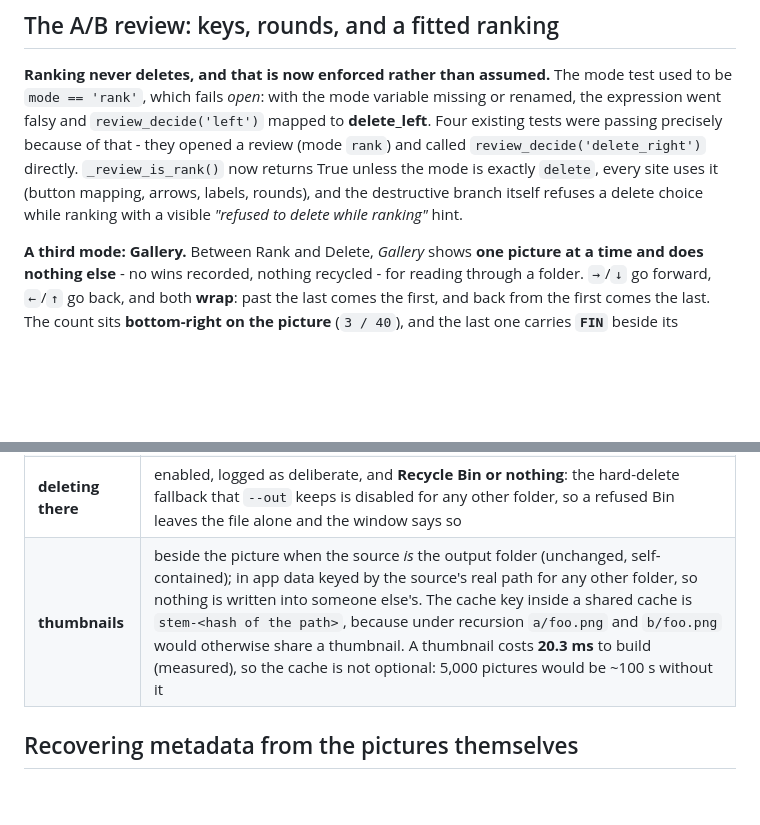
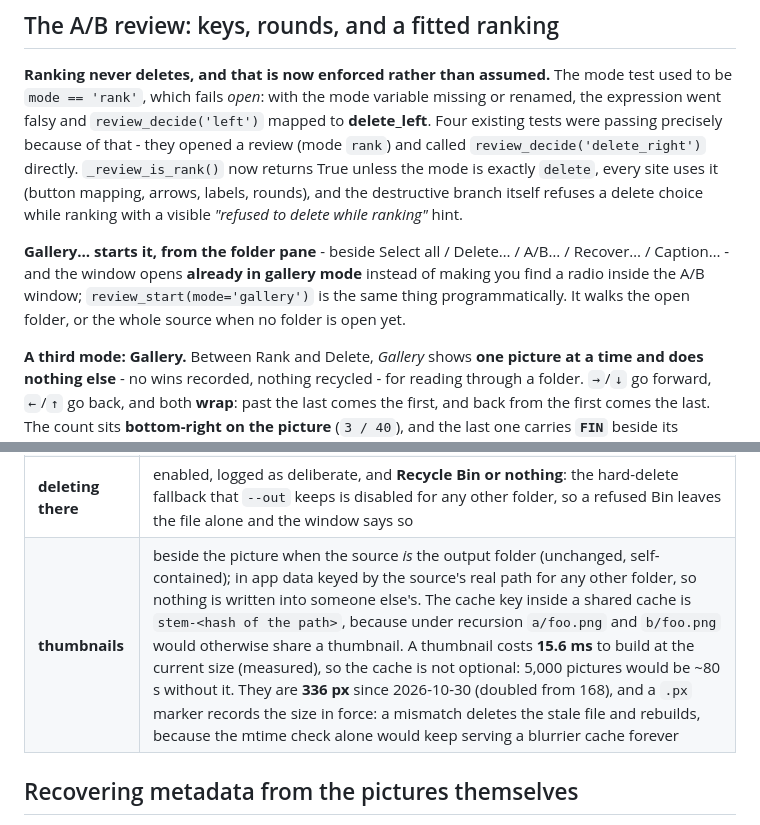
Before and after one commit to kevinelong/diagram-bench, a Markdown page: README.md, 2 parts joined by grey strips. GitHub-like rendering; blank space fills up the shorter version.

Commit message:
Docs: thumbnails are 336 px now, and Gallery… is the entry point
The previous commit shipped both changes but its README edit aborted halfway, so the docs still said 168 px and still
described gallery mode as a radio inside the A/B window. Corrected: 336 px with the .px marker and the 15.6 ms build
cost, and a line saying Gallery… in the pane opens the walk directly.

```diff
--- a/README.md
+++ b/README.md
@@ -576,6 +576,10 @@ fails *open*: with the mode variable missing or renamed, the expression went fal
 site uses it (button mapping, arrows, labels, rounds), and the destructive branch itself refuses a delete choice while
 ranking with a visible *"refused to delete while ranking"* hint.
 
+**Gallery… starts it, from the folder pane** - beside Select all / Delete… / A/B… / Recover… / Caption… - and the window
+opens **already in gallery mode** instead of making you find a radio inside the A/B window; `review_start(mode='gallery')`
+is the same thing programmatically. It walks the open folder, or the whole source when no folder is open yet.
+
 **A third mode: Gallery.** Between Rank and Delete, *Gallery* shows **one picture at a time and does nothing else** - no
 wins recorded, nothing recycled - for reading through a folder. `→`/`↓` go forward, `←`/`↑` go back, and both **wrap**: past
 the last comes the first, and back from the first comes the last. The count sits **bottom-right on the picture** (`3 / 40`),
@@ -704,7 +708,7 @@ another pipeline can be browsed, categorised, reviewed and captioned without any
 | **unfiled** | pictures with no prompt get their own bucket, because they can never be in a prompt folder and were otherwise unreachable while folders were on |
 | recursion | **off by default and never remembered**: `subfolders` is a mode you ask for, and re-opening a folder resets it to off. The walk skips `.thumbs`, `.masks`, `.previews` and dotted directories, dedupes by real path (junctions), and stops at `SCAN_CAP = 5000` saying so |
 | **deleting there** | enabled, logged as deliberate, and **Recycle Bin or nothing**: the hard-delete fallback that `--out` keeps is disabled for any other folder, so a refused Bin leaves the file alone and the window says so |
-| **thumbnails** | beside the picture when the source *is* the output folder (unchanged, self-contained); in app data keyed by the source's real path for any other folder, so nothing is written into someone else's. The cache key inside a shared cache is `stem-<hash of the path>`, because under recursion `a/foo.png` and `b/foo.png` would otherwise share a thumbnail. A thumbnail costs **20.3 ms** to build (measured), so the cache is not optional: 5,000 pictures would be ~100 s without it |
+| **thumbnails** | beside the picture when the source *is* the output folder (unchanged, self-contained); in app data keyed by the source's real path for any other folder, so nothing is written into someone else's. The cache key inside a shared cache is `stem-<hash of the path>`, because under recursion `a/foo.png` and `b/foo.png` would otherwise share a thumbnail. A thumbnail costs **15.6 ms** to build at the current size (measured), so the cache is not optional: 5,000 pictures would be ~80 s without it. They are **336 px** since 2026-10-30 (doubled from 168), and a `.px` marker records the size in force: a mismatch deletes the stale file and rebuilds, because the mtime check alone would keep serving a blurrier cache forever |
 
 ## Recovering metadata from the pictures themselves
 
```
